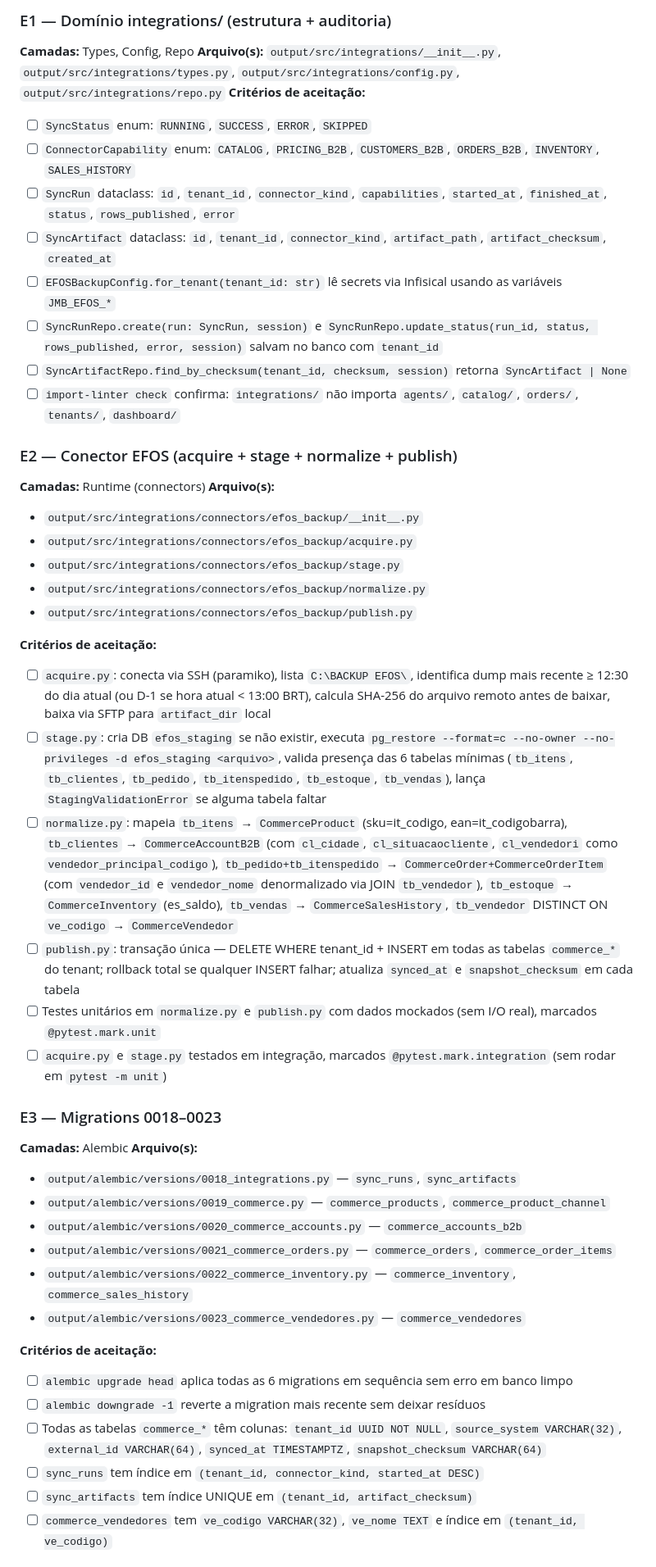
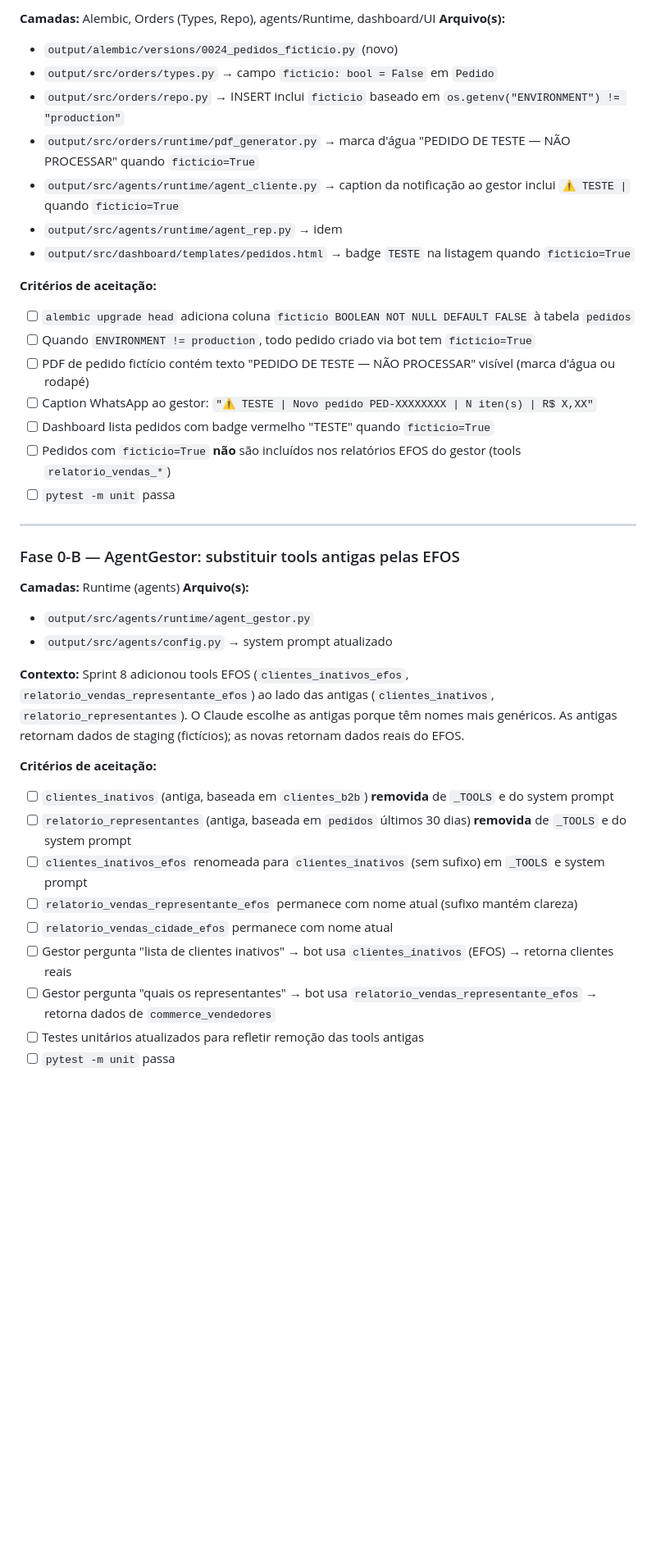
Before and after one commit to lauzierbr/ai-sales-agent-claude, a Markdown page: artifacts/spec.md, the part around one of its changes. Shown at 82% size. Rendered like a GitHub page; blank space fills up the shorter version.

```diff
--- a/artifacts/spec.md
+++ b/artifacts/spec.md
@@ -96,48 +73,41 @@ dados reais do EFOS.
-### E1 — Domínio integrations/ (estrutura + auditoria)
-**Camadas:** Types, Config, Repo
-**Arquivo(s):** `output/src/integrations/__init__.py`, `output/src/integrations/types.py`, `output/src/integrations/config.py`, `output/src/integrations/repo.py`
-**Critérios de aceitação:**
-- [ ] `SyncStatus` enum: `RUNNING`, `SUCCESS`, `ERROR`, `SKIPPED`
-- [ ] `ConnectorCapability` enum: `CATALOG`, `PRICING_B2B`, `CUSTOMERS_B2B`, `ORDERS_B2B`, `INVENTORY`, `SALES_HISTORY`
-- [ ] `SyncRun` dataclass: `id`, `tenant_id`, `connector_kind`, `capabilities`, `started_at`, `finished_at`, `status`, `rows_published`, `error`
-- [ ] `SyncArtifact` dataclass: `id`, `tenant_id`, `connector_kind`, `artifact_path`, `artifact_checksum`, `created_at`
-- [ ] `EFOSBackupConfig.for_tenant(tenant_id: str)` lê secrets via Infisical usando as variáveis `JMB_EFOS_*`
-- [ ] `SyncRunRepo.create(run: SyncRun, session)` e `SyncRunRepo.update_status(run_id, status, rows_published, error, session)` salvam no banco com `tenant_id`
-- [ ] `SyncArtifactRepo.find_by_checksum(tenant_id, checksum, session)` retorna `SyncArtifact | None`
-- [ ] `import-linter check` confirma: `integrations/` não importa `agents/`, `catalog/`, `orders/`, `tenants/`, `dashboard/`
-
-### E2 — Conector EFOS (acquire + stage + normalize + publish)
-**Camadas:** Runtime (connectors)
+**Camadas:** Alembic, Orders (Types, Repo), agents/Runtime, dashboard/UI
 **Arquivo(s):**
-- `output/src/integrations/connectors/efos_backup/__init__.py`
-- `output/src/integrations/connectors/efos_backup/acquire.py`
-- `output/src/integrations/connectors/efos_backup/stage.py`
-- `output/src/integrations/connectors/efos_backup/normalize.py`
-- `output/src/integrations/connectors/efos_backup/publish.py`
+- `output/alembic/versions/0024_pedidos_ficticio.py` (novo)
+- `output/src/orders/types.py` → campo `ficticio: bool = False` em `Pedido`
+- `output/src/orders/repo.py` → INSERT inclui `ficticio` baseado em `os.getenv("ENVIRONMENT") != "production"`
+- `output/src/orders/runtime/pdf_generator.py` → marca d'água "PEDIDO DE TESTE — NÃO PROCESSAR" quando `ficticio=True`
+- `output/src/agents/runtime/agent_cliente.py` → caption da notificação ao gestor inclui `⚠️ TESTE |` quando `ficticio=True`
+- `output/src/agents/runtime/agent_rep.py` → idem
+- `output/src/dashboard/templates/pedidos.html` → badge `TESTE` na listagem quando `ficticio=True`
 
 **Critérios de aceitação:**
-- [ ] `acquire.py`: conecta via SSH (paramiko), lista `C:\BACKUP EFOS\`, identifica dump mais recente ≥ 12:30 do dia atual (ou D-1 se hora atual < 13:00 BRT), calcula SHA-256 do arquivo remoto antes de baixar, baixa via SFTP para `artifact_dir` local
-- [ ] `stage.py`: cria DB `efos_staging` se não existir, executa `pg_restore --format=c --no-owner --no-privileges -d efos_staging <arquivo>`, valida presença das 6 tabelas mínimas (`tb_itens`, `tb_clientes`, `tb_pedido`, `tb_itenspedido`, `tb_estoque`, `tb_vendas`), lança `StagingValidationError` se alguma tabela faltar
-- [ ] `normalize.py`: mapeia `tb_itens` → `CommerceProduct` (sku=it_codigo, ean=it_codigobarra), `tb_clientes` → `CommerceAccountB2B` (com `cl_cidade`, `cl_situacaocliente`, `cl_vendedori` como `vendedor_principal_codigo`), `tb_pedido+tb_itenspedido` → `CommerceOrder+CommerceOrderItem` (com `vendedor_id` e `vendedor_nome` denormalizado via JOIN `tb_vendedor`), `tb_estoque` → `CommerceInventory` (es_saldo), `tb_vendas` → `CommerceSalesHistory`, `tb_vendedor` DISTINCT ON `ve_codigo` → `CommerceVendedor`
-- [ ] `publish.py`: transação única — DELETE WHERE tenant_id + INSERT em todas as tabelas `commerce_*` do tenant; rollback total se qualquer INSERT falhar; atualiza `synced_at` e `snapshot_checksum` em cada tabela
-- [ ] Testes unitários em `normalize.py` e `publish.py` com dados mockados (sem I/O real), marcados `@pytest.mark.unit`
-- [ ] `acquire.py` e `stage.py` testados em integração, marcados `@pytest.mark.integration` (sem rodar em `pytest -m unit`)
+- [ ] `alembic upgrade head` adiciona coluna `ficticio BOOLEAN NOT NULL DEFAULT FALSE` à tabela `pedidos`
+- [ ] Quando `ENVIRONMENT != production`, todo pedido criado via bot tem `ficticio=True`
+- [ ] PDF de pedido fictício contém texto "PEDIDO DE TESTE — NÃO PROCESSAR" visível (marca d'água ou rodapé)
+- [ ] Caption WhatsApp ao gestor: `"⚠️ TESTE | Novo pedido PED-XXXXXXXX | N iten(s) | R$ X,XX"`
+- [ ] Dashboard lista pedidos com badge vermelho "TESTE" quando `ficticio=True`
+- [ ] Pedidos com `ficticio=True` **não** são incluídos nos relatórios EFOS do gestor (tools `relatorio_vendas_*`)
+- [ ] `pytest -m unit` passa
 
-### E3 — Migrations 0018–0023
-**Camadas:** Alembic
+---
+
+### Fase 0-B — AgentGestor: substituir tools antigas pelas EFOS
+
+**Camadas:** Runtime (agents)
 **Arquivo(s):**
-- `output/alembic/versions/0018_integrations.py` — `sync_runs`, `sync_artifacts`
-- `output/alembic/versions/0019_commerce.py` — `commerce_products`, `commerce_product_channel`
-- `output/alembic/versions/0020_commerce_accounts.py` — `commerce_accounts_b2b`
-- `output/alembic/versions/0021_commerce_orders.py` — `commerce_orders`, `commerce_order_items`
-- `output/alembic/versions/0022_commerce_inventory.py` — `commerce_inventory`, `commerce_sales_history`
-- `output/alembic/versions/0023_commerce_vendedores.py` — `commerce_vendedores`
+- `output/src/agents/runtime/agent_gestor.py`
+- `output/src/agents/config.py` → system prompt atualizado
+
+**Contexto:** Sprint 8 adicionou tools EFOS (`clientes_inativos_efos`, `relatorio_vendas_representante_efos`) ao lado das antigas (`clientes_inativos`, `relatorio_representantes`). O Claude escolhe as antigas porque têm nomes mais genéricos. As antigas retornam dados de staging (fictícios); as novas retornam dados reais do EFOS.
 
 **Critérios de aceitação:**
-- [ ] `alembic upgrade head` aplica todas as 6 migrations em sequência sem erro em banco limpo
-- [ ] `alembic downgrade -1` reverte a migration mais recente sem deixar resíduos
-- [ ] Todas as tabelas `commerce_*` têm colunas: `tenant_id UUID NOT NULL`, `source_system VARCHAR(32)`, `external_id VARCHAR(64)`, `synced_at TIMESTAMPTZ`, `snapshot_checksum VARCHAR(64)`
-- [ ] `sync_runs` tem índice em `(tenant_id, connector_kind, started_at DESC)`
-- [ ] `sync_artifacts` tem índice UNIQUE em `(tenant_id, artifact_checksum)`
-- [ ] `commerce_vendedores` tem `ve_codigo VARCHAR(32)`, `ve_nome TEXT` e índice em `(tenant_id, ve_codigo)`
+- [ ] `clientes_inativos` (antiga, baseada em `clientes_b2b`) **removida** de `_TOOLS` e do system prompt
+- [ ] `relatorio_representantes` (antiga, baseada em `pedidos` últimos 30 dias) **removida** de `_TOOLS` e do system prompt
+- [ ] `clientes_inativos_efos` renomeada para `clientes_inativos` (sem sufixo) em `_TOOLS` e system prompt
+- [ ] `relatorio_vendas_representante_efos` permanece com nome atual (sufixo mantém clareza)
+- [ ] `relatorio_vendas_cidade_efos` permanece com nome atual
+- [ ] Gestor pergunta "lista de clientes inativos" → bot usa `clientes_inativos` (EFOS) → retorna clientes reais
+- [ ] Gestor pergunta "quais os representantes" → bot usa `relatorio_vendas_representante_efos` → retorna dados de `commerce_vendedores`
+- [ ] Testes unitários atualizados para refletir remoção das tools antigas
+- [ ] `pytest -m unit` passa
 
```
Also changed, not shown: other parts of artifacts/spec.md (+233 -180 lines), 1 other file.
